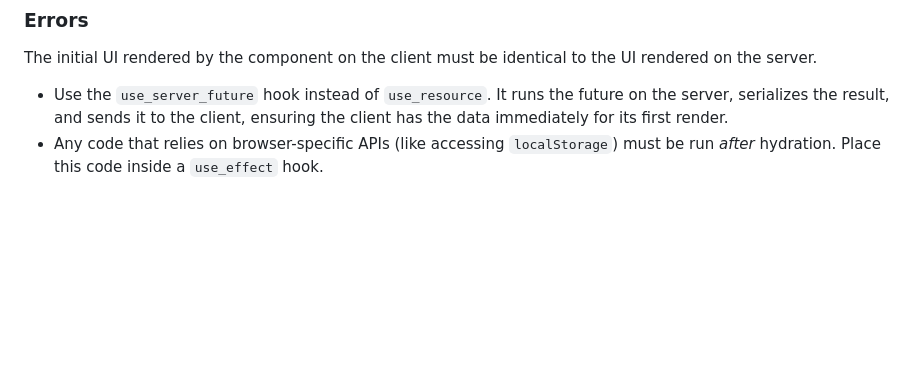
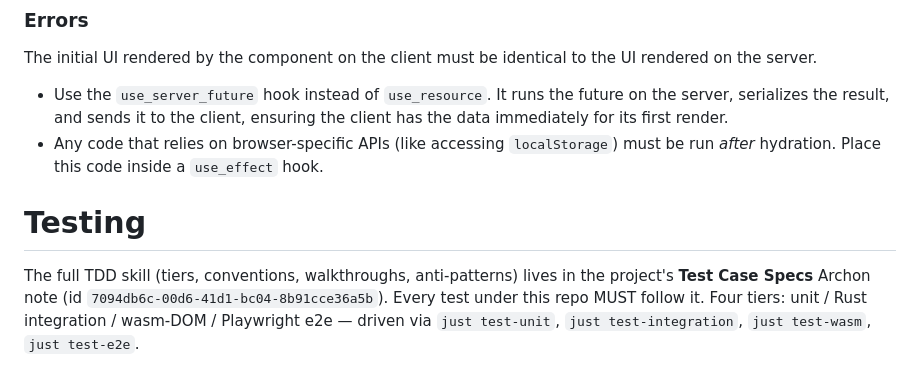
Before and after one commit to jehuamanna/norepo, a Markdown page: AGENTS.md, the part around the change. GitHub-like rendering; blank space fills up the shorter version.

Commit message:
Plans-Phase-5-tdd-workflow-and-test-case-specs: agents.md testing pointer
Append a Testing section to AGENTS.md with a one-line pointer at the
canonical TDD skill in Archon (Test Case Specs, id 7094db6c). Future
agents authoring tests in this repo land on the skill via this entry
point.

Co-Authored-By: Claude Opus 4.7 (1M context) <noreply@anthropic.com>

```diff
--- a/AGENTS.md
+++ b/AGENTS.md
@@ -263,3 +263,7 @@ The initial UI rendered by the component on the client must be identical to the
 
 * Use the `use_server_future` hook instead of `use_resource`. It runs the future on the server, serializes the result, and sends it to the client, ensuring the client has the data immediately for its first render.
 * Any code that relies on browser-specific APIs (like accessing `localStorage`) must be run *after* hydration. Place this code inside a `use_effect` hook.
+
+# Testing
+
+The full TDD skill (tiers, conventions, walkthroughs, anti-patterns) lives in the project's **Test Case Specs** Archon note (id `7094db6c-00d6-41d1-bc04-8b91cce36a5b`). Every test under this repo MUST follow it. Four tiers: unit / Rust integration / wasm-DOM / Playwright e2e — driven via `just test-unit`, `just test-integration`, `just test-wasm`, `just test-e2e`.
```
